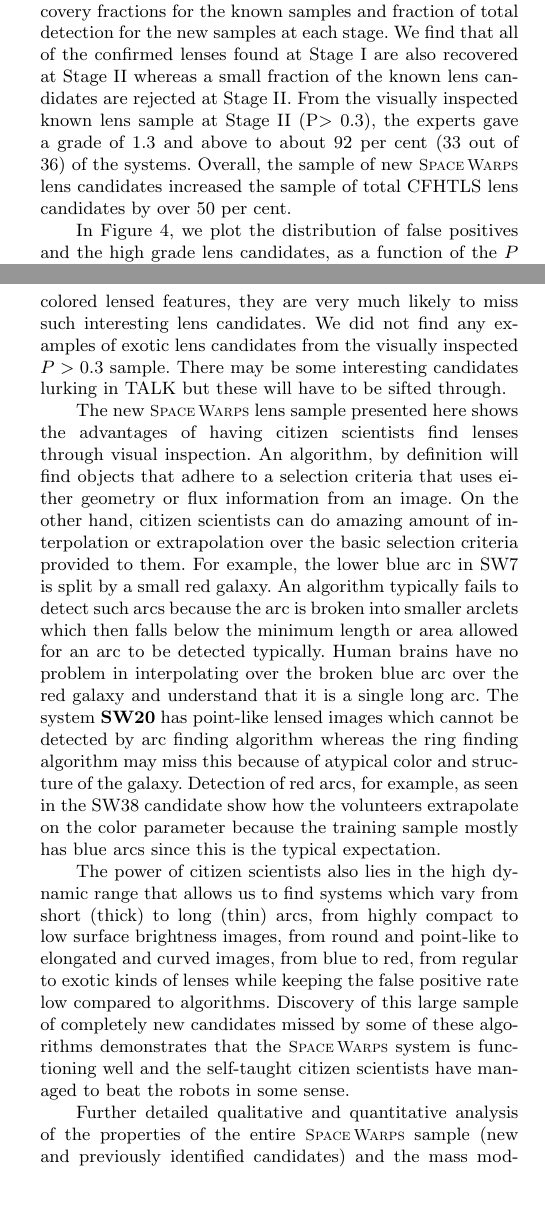
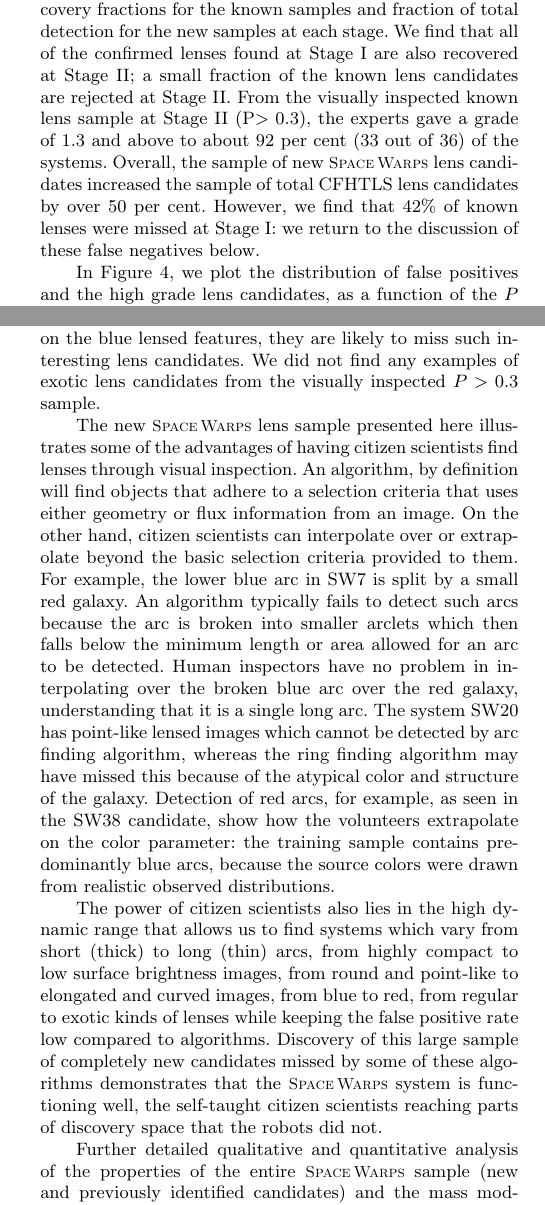
Before and after one commit to drphilmarshall/SpaceWarps, a LaTeX paper (doc/sw-cfhtls.tex): two parts of the columns of pages 9 and 10 of 24, joined at a grey line, cut so that both start at the same text. Compiled offline with pdfLaTeX; a LaTeX package or settings file that is missing is left out.

Commit message:
Text edits on new sample #203

```diff
--- a/doc/sw-cfhtls.tex
+++ b/doc/sw-cfhtls.tex
@@ -924,12 +924,14 @@ detections of the known lens candidates, known lenses and the new lens
 candidates at each stage.  We also give the recovery fractions for the
 known samples and fraction of total detection for the new samples at
 each stage. We find that all of the confirmed lenses found
-at \StageOne are also recovered at \StageTwo whereas a small fraction of
+at \StageOne are also recovered at \StageTwo; a small fraction of
 the known lens candidates are rejected at \StageTwo. From the visually
 inspected known lens sample at \StageTwo (P$> 0.3$), the experts gave a
 grade of 1.3 and above to about 92~per~cent (33 out of 36) of the systems. Overall,
 the sample of new \sw lens candidates increased the sample of total
-\cfhtls lens candidates by over 50~per~cent.
+\cfhtls lens candidates by over 50~per~cent. However, we find that 42\% of known
+lenses were missed at \StageOne: we return to the discussion of these false
+negatives below.
 
 In \Fref{fig:stackP}, we plot the distribution of false positives and
 the high grade lens candidates,
@@ -1017,27 +1018,29 @@ in the redder $i$ band are also found. Since robotic lens searches often
-look for blue colored lensed features, they are very much likely to miss
+Most of them are brighter in the bluer $g$ band, but some candidates brighter
+in the redder $i$ band are also found. Since the robotic lens searches
+focused on the blue lensed features, they are likely to miss
 such interesting lens candidates. We did not find any examples of
-exotic lens candidates from the visually inspected $P>0.3$ sample. There
-may be some interesting candidates lurking in TALK but these will have
-to be sifted through.
-
-The new \sw lens sample presented here shows the advantages of having
+exotic lens candidates from the visually inspected $P>0.3$ sample.
+
+The new \sw lens sample presented here illustrates some of
+the advantages of having
 citizen scientists find lenses through visual inspection. An algorithm,
 by definition will find objects that adhere to a selection criteria that
 uses either geometry or flux information from an image. On the other
-hand, citizen scientists can do amazing amount of interpolation or
-extrapolation over the basic selection criteria provided to them.  For
+hand, citizen scientists can interpolate over or
+extrapolate beyond the basic selection criteria provided to them.  For
 example, the lower blue arc in SW7 is split by a small red galaxy.  An
 algorithm typically fails to detect such arcs because the arc is broken
 into smaller arclets which then falls below the minimum length or area
-allowed for an arc to be detected typically. Human brains have no
-problem in interpolating over the broken blue arc over the red galaxy
-and understand that it is a single long arc. The system {\bf SW20} has
+allowed for an arc to be detected. Human inspectors have no
+problem in interpolating over the broken blue arc over the red galaxy,
+understanding that it is a single long arc. The system SW20 has
 point-like lensed images which cannot be detected by arc finding
-algorithm whereas the ring finding algorithm may miss this because of
-atypical color and structure of the galaxy. Detection of red arcs, for
-example, as seen in the SW38 candidate show how the volunteers
-extrapolate on the color parameter because the training sample mostly
-has blue arcs since this is the typical expectation.
+algorithm, whereas the ring finding algorithm may have missed this because of
+the atypical color and structure of the galaxy. Detection of red arcs, for
+example, as seen in the SW38 candidate, show how the volunteers
+extrapolate on the color parameter: the training sample contains
+predominantly blue arcs, because the source colors were drawn from realistic
+observed distributions.
 
 The power of citizen scientists also lies in the high dynamic range that
 allows us to find systems which vary from short (thick) to long (thin)
@@ -1046,8 +1049,8 @@ and point-like to elongated and curved images, from blue to red, from
 regular to exotic kinds of lenses while keeping the false positive rate
 low compared to algorithms. Discovery of this large sample of completely
 new candidates missed by some of these algorithms demonstrates that the
-\sw system is functioning well and the self-taught citizen scientists
-have managed to beat the robots in some sense.
+\sw system is functioning well, the self-taught citizen scientists
+reaching parts of discovery space that the robots did not.
 
 Further detailed qualitative and quantitative analysis of the properties
 of the entire \sw sample (new and previously identified candidates) and
```
Also changed, not shown: doc/sw-cfhtls.pdf, doc/sw-cfhtls.tex (39 more changed lines).
